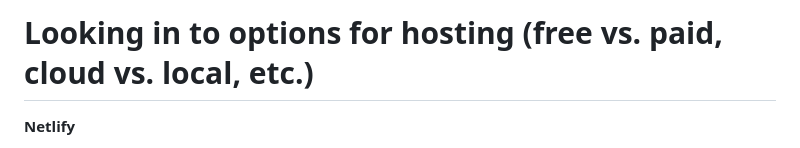
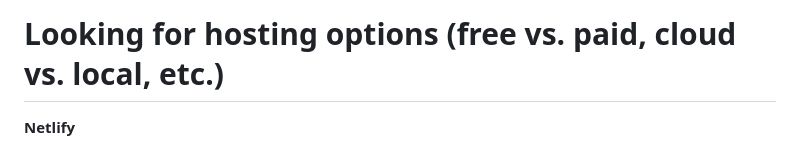
Before and after one commit to dannyshaf7/my-first-website, a Markdown page: docs/research.md, the part around the change. Rendered like a GitHub page.

```diff
--- a/docs/research.md
+++ b/docs/research.md
@@ -1,4 +1,4 @@
-# Looking in to options for hosting (free vs. paid, cloud vs. local, etc.)
+# Looking for hosting options (free vs. paid, cloud vs. local, etc.)
 
 **Netlify**
 - **What It Is**: Netlify is a platform for deploying static sites and web applications. It offers free hosting with some limitations on bandwidth and build minutes.
```
